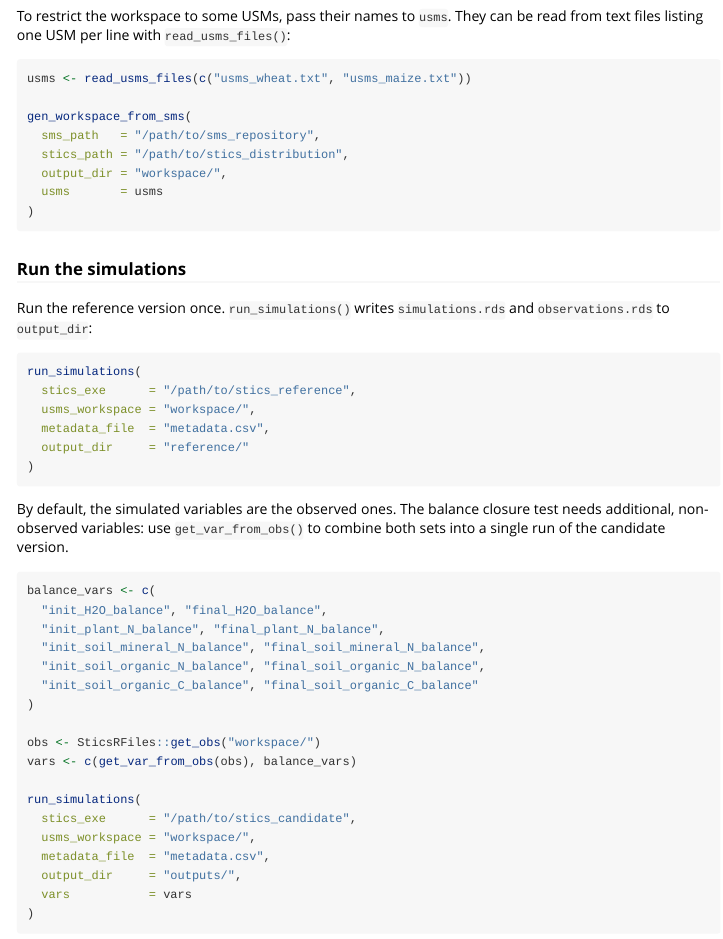
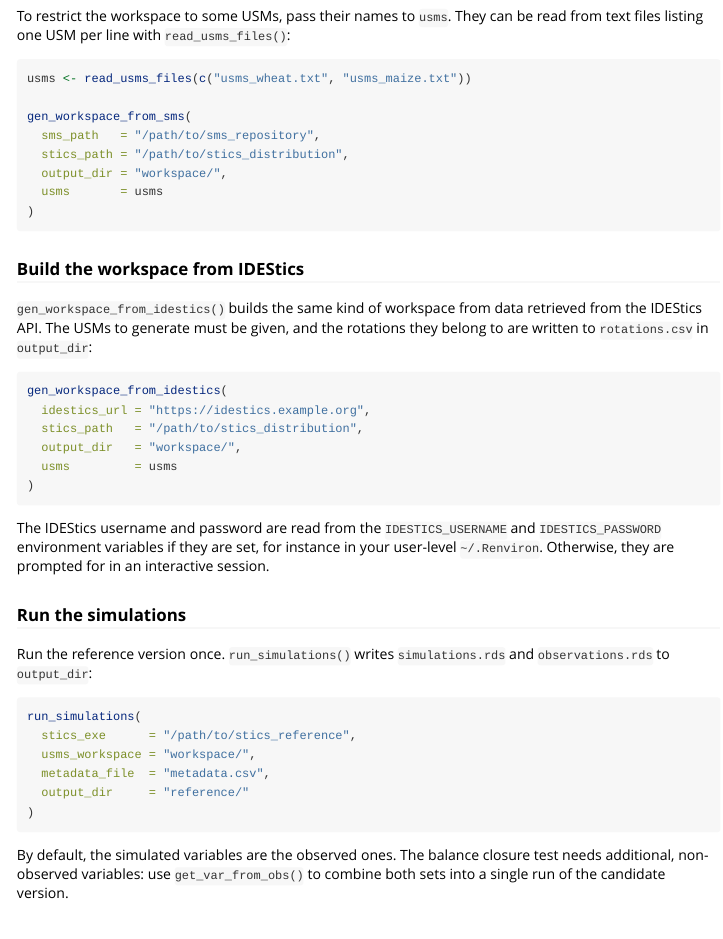
Before and after one commit to SticsRPacks/SticsREval, an R Markdown document (vignettes/SticsREval.Rmd): the page in a window 1100 px wide, from 790 px down. Rendered offline with R 4.5, knitr and Pandoc, with nearby package versions.

Commit message:
update doc

````diff
--- a/_pkgdown.yml
+++ b/_pkgdown.yml
@@ -7,10 +7,11 @@ reference:
 
   - title: "Prepare data"
     desc: >
-      Build a STICS workspace from SMS data and run the simulations of a STICS
-      version on it.
+      Build a STICS workspace from SMS or IDEStics data and run the simulations
+      of a STICS version on it.
     contents:
       - gen_workspace_from_sms
+      - gen_workspace_from_idestics
       - read_usms_files
       - get_var_from_obs
       - run_simulations
--- a/vignettes/SticsREval.Rmd
+++ b/vignettes/SticsREval.Rmd
@@ -73,6 +73,26 @@ gen_workspace_from_sms(
   usms       = usms
 )
 ```
+
+### Build the workspace from IDEStics
+
+`gen_workspace_from_idestics()` builds the same kind of workspace from data
+retrieved from the IDEStics API. The USMs to generate must be given, and the
+rotations they belong to are written to `rotations.csv` in `output_dir`:
+
+```{r}
+gen_workspace_from_idestics(
+  idestics_url = "https://idestics.example.org",
+  stics_path   = "/path/to/stics_distribution",
+  output_dir   = "workspace/",
+  usms         = usms
+)
+```
+
+The IDEStics username and password are read from the `IDESTICS_USERNAME` and
+`IDESTICS_PASSWORD` environment variables if they are set, for instance in
+your user-level `~/.Renviron`. Otherwise, they are prompted for in an
+interactive session.
 
 ### Run the simulations
 
````
Also changed, not shown: NEWS.md (+5 -0 lines).
